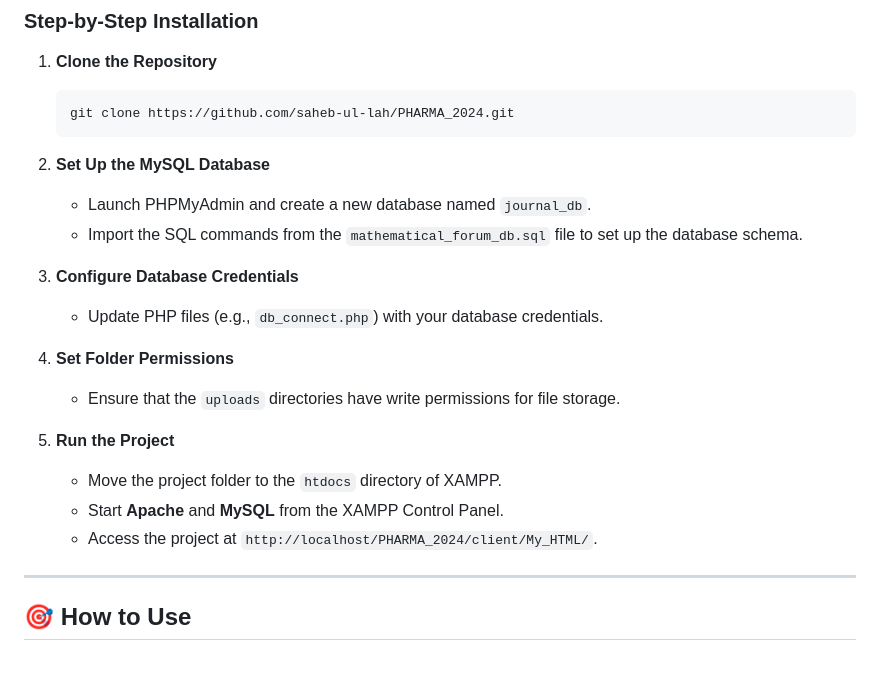
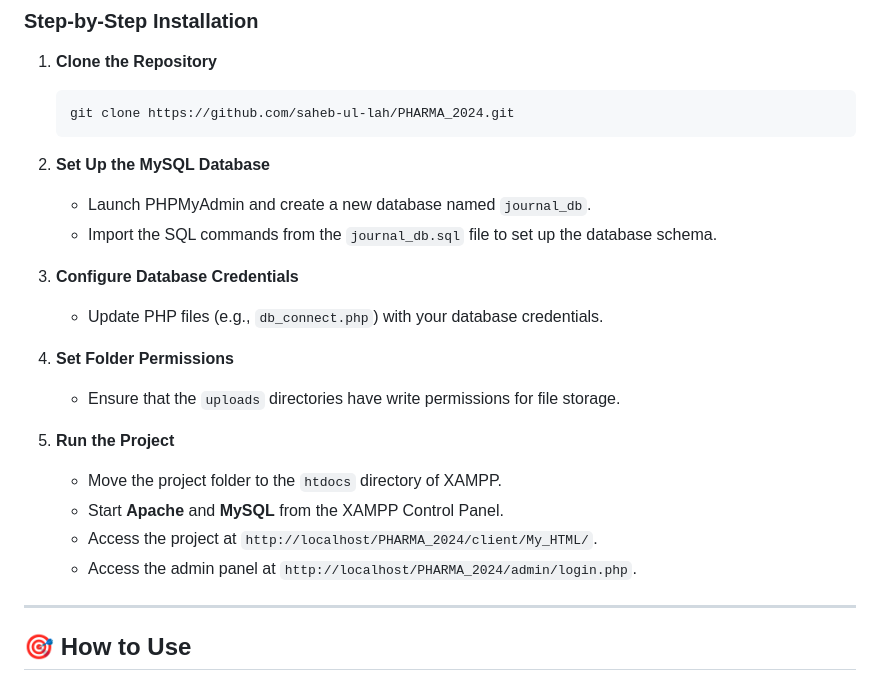
Before and after one commit to saheb-ul-lah/PHARMA_2024, a Markdown page: README.md, the part around one of its changes. GitHub-like rendering.

```diff
--- a/README.md
+++ b/README.md
@@ -120,7 +122,7 @@ Institutes interested in implementing the project are welcome to contact the dev
 
 2. **Set Up the MySQL Database**
    - Launch PHPMyAdmin and create a new database named `journal_db`.
-   - Import the SQL commands from the `mathematical_forum_db.sql` file to set up the database schema.
+   - Import the SQL commands from the `journal_db.sql` file to set up the database schema.
 
 3. **Configure Database Credentials**
    - Update PHP files (e.g., `db_connect.php`) with your database credentials.
@@ -132,6 +134,7 @@ Institutes interested in implementing the project are welcome to contact the dev
    - Move the project folder to the `htdocs` directory of XAMPP.
    - Start **Apache** and **MySQL** from the XAMPP Control Panel.
    - Access the project at `http://localhost/PHARMA_2024/client/My_HTML/`.
+   - Access the admin panel at `http://localhost/PHARMA_2024/admin/login.php`.
 
 ---
 
```
Also changed, not shown: other parts of README.md (+4 -2 lines).
